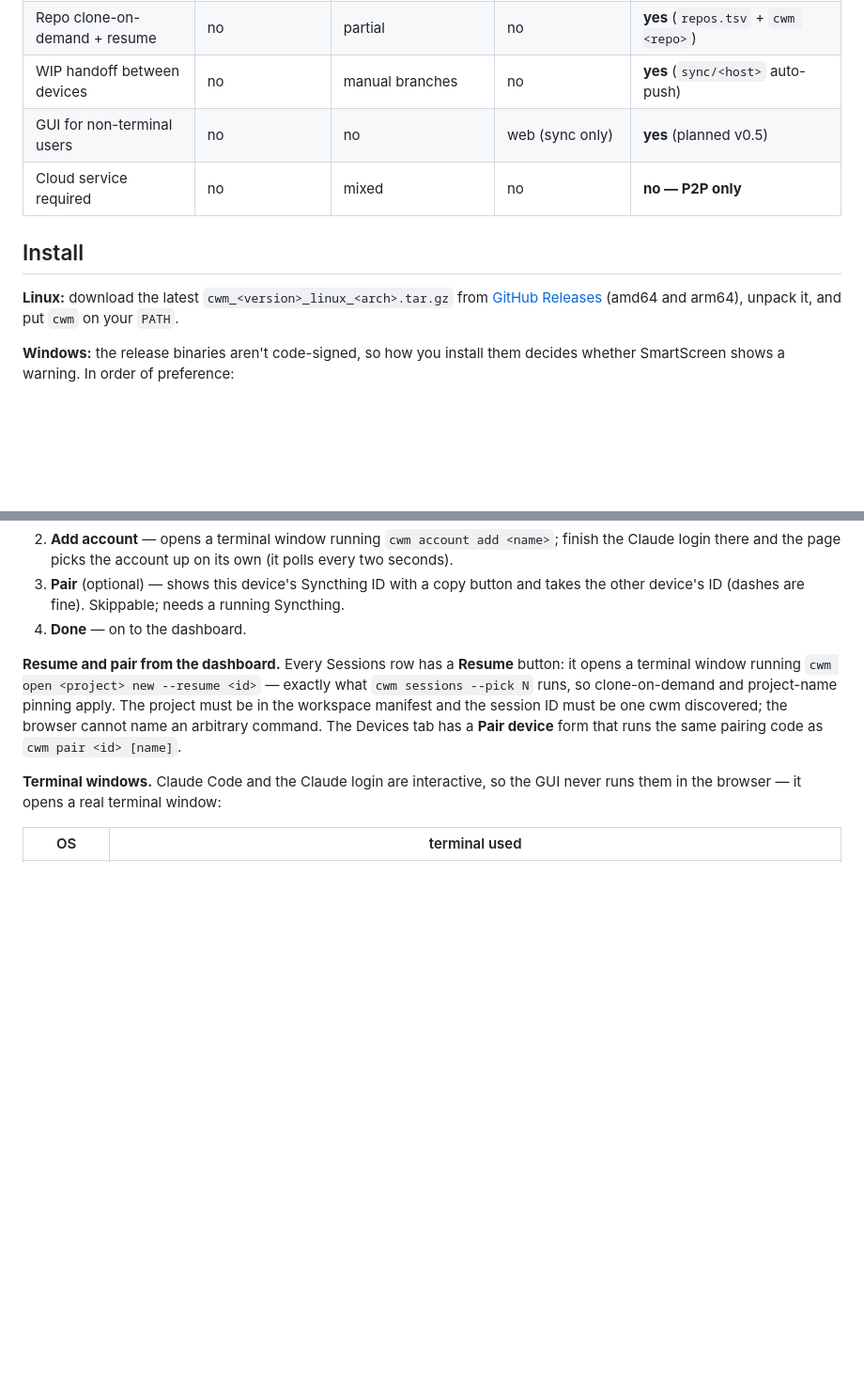
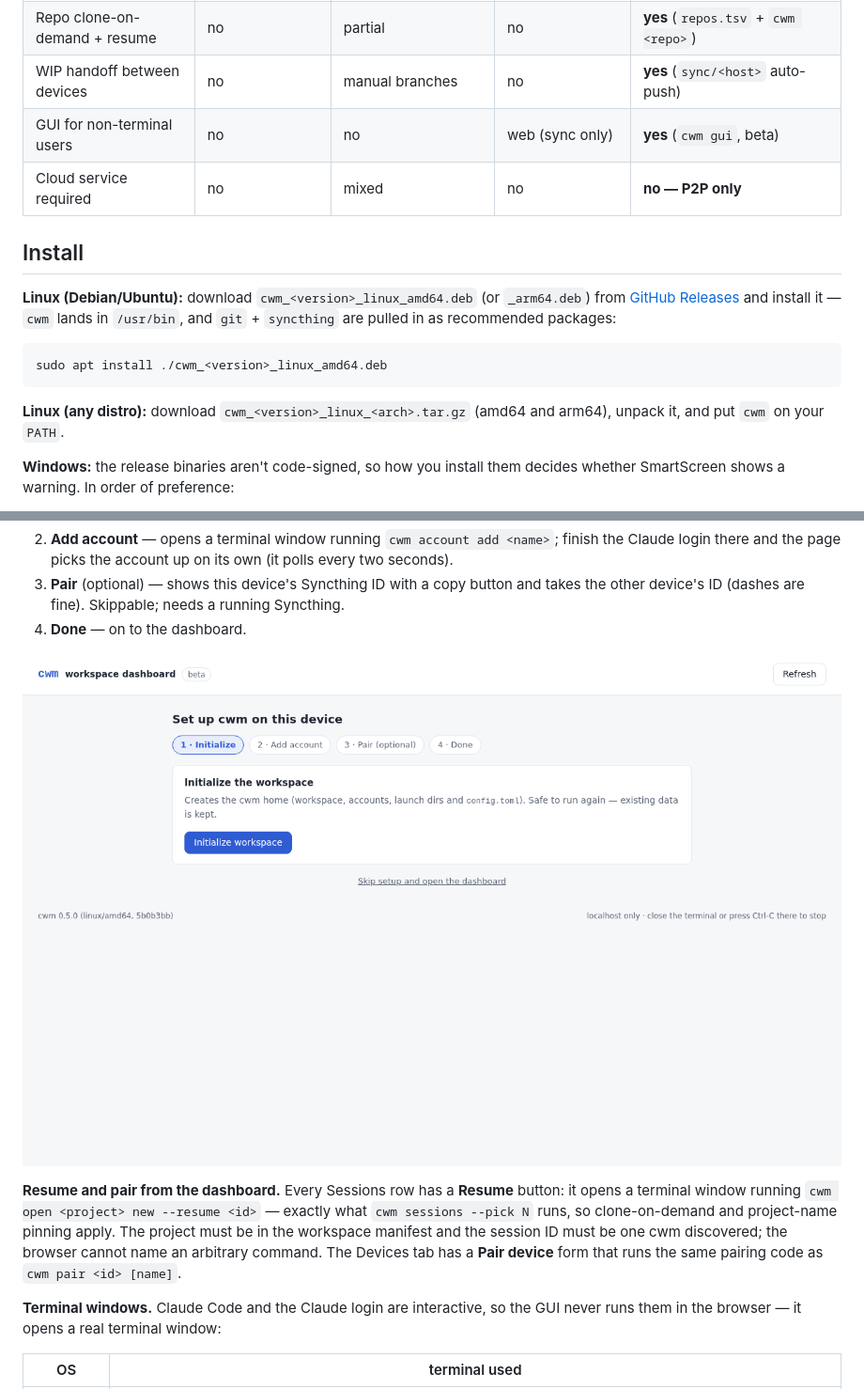
Before and after one commit to Mr-JoE1/cwm, a Markdown page: README.md, 2 parts joined by grey strips. Shown at 94% size. Drawn GitHub-style; pictures changed too: docs/img/gui-wizard.png (added); blank space fills up the shorter version.

````diff
--- a/README.md
+++ b/README.md
@@ -33,14 +33,22 @@ switch Claude accounts freely, sync across your machines, resume anywhere.
 | Same session folder on every OS | no | partial (path rewriting) | no — slugs differ per OS | **yes** (name pinning) |
 | Repo clone-on-demand + resume | no | partial | no | **yes** (`repos.tsv` + `cwm <repo>`) |
 | WIP handoff between devices | no | manual branches | no | **yes** (`sync/<host>` auto-push) |
-| GUI for non-terminal users | no | no | web (sync only) | **yes** (planned v0.5) |
+| GUI for non-terminal users | no | no | web (sync only) | **yes** (`cwm gui`, beta) |
 | Cloud service required | no | mixed | no | **no — P2P only** |
 
 ## Install
 
-**Linux:** download the latest `cwm_<version>_linux_<arch>.tar.gz` from
-[GitHub Releases](https://github.com/Mr-JoE1/cwm/releases) (amd64 and arm64),
-unpack it, and put `cwm` on your `PATH`.
+**Linux (Debian/Ubuntu):** download `cwm_<version>_linux_amd64.deb` (or
+`_arm64.deb`) from [GitHub Releases](https://github.com/Mr-JoE1/cwm/releases)
+and install it — `cwm` lands in `/usr/bin`, and `git` + `syncthing` are
+pulled in as recommended packages:
+
+```sh
+sudo apt install ./cwm_<version>_linux_amd64.deb
+```
+
+**Linux (any distro):** download `cwm_<version>_linux_<arch>.tar.gz` (amd64
+and arm64), unpack it, and put `cwm` on your `PATH`.
 
 **Windows:** the release binaries aren't code-signed, so how you install them
 decides whether SmartScreen shows a warning. In order of preference:
@@ -300,6 +315,8 @@ account), the page opens a four-step wizard instead of the tabs:
    and takes the other device's ID (dashes are fine). Skippable; needs a
    running Syncthing.
 4. **Done** — on to the dashboard.
+
+![Setup wizard on a fresh device, step 1: Initialize the workspace](docs/img/gui-wizard.png)
 
 **Resume and pair from the dashboard.** Every Sessions row has a **Resume**
 button: it opens a terminal window running
````
Also changed, not shown: other parts of README.md (+12 -3 lines), SPEC-V0.5.md (+10 -1 lines), docs/PLAN.md (+15 -0 lines), docs/img/gui-health.png (added), docs/img/gui-projects.png (added), docs/img/gui-sessions.png (added).
